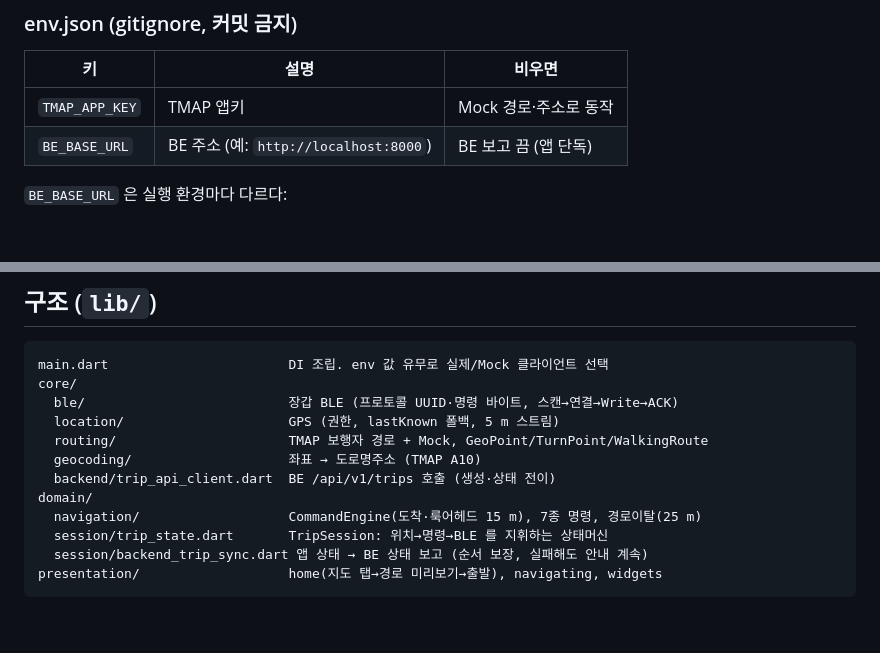
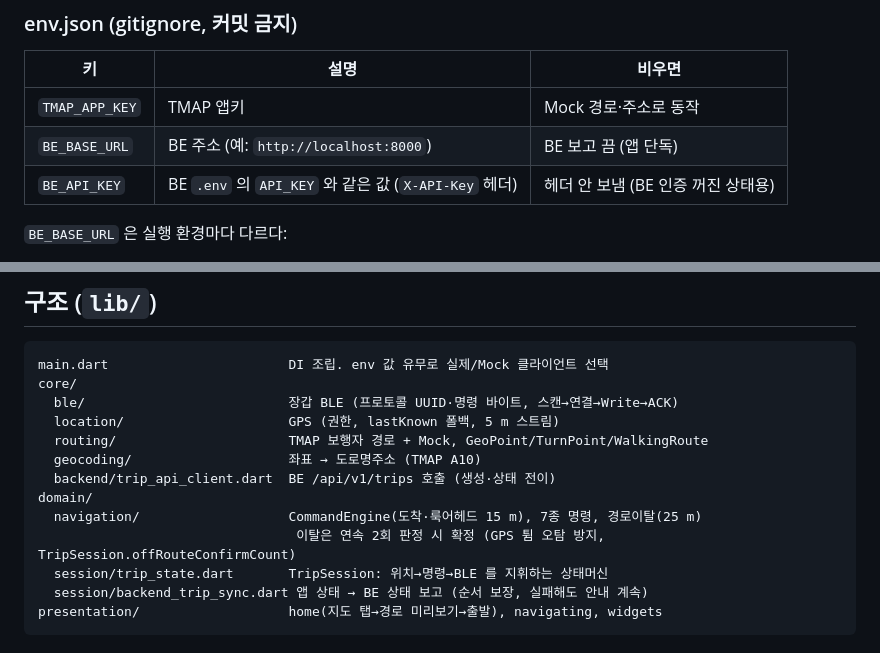
Before and after one commit to 2026-kau-project-x/FE, a Markdown page: README.md, 2 parts joined by grey strips. Drawn GitHub-style; blank space fills up the shorter version.

Commit message:
docs: README 에 BE_API_KEY·이탈 확정 규칙 추가

```diff
--- a/README.md
+++ b/README.md
@@ -17,6 +17,7 @@ flutter test
 |---|---|---|
 | `TMAP_APP_KEY` | TMAP 앱키 | Mock 경로·주소로 동작 |
 | `BE_BASE_URL` | BE 주소 (예: `http://localhost:8000`) | BE 보고 끔 (앱 단독) |
+| `BE_API_KEY` | BE `.env` 의 `API_KEY` 와 같은 값 (`X-API-Key` 헤더) | 헤더 안 보냄 (BE 인증 꺼진 상태용) |
 
 `BE_BASE_URL` 은 실행 환경마다 다르다:
 - 웹(Chrome)·Windows: `http://localhost:8000`
@@ -38,6 +39,7 @@ core/
   backend/trip_api_client.dart  BE /api/v1/trips 호출 (생성·상태 전이)
 domain/
   navigation/                   CommandEngine(도착·룩어헤드 15 m), 7종 명령, 경로이탈(25 m)
+                                 이탈은 연속 2회 판정 시 확정 (GPS 튐 오탐 방지, TripSession.offRouteConfirmCount)
   session/trip_state.dart       TripSession: 위치→명령→BLE 를 지휘하는 상태머신
   session/backend_trip_sync.dart 앱 상태 → BE 상태 보고 (순서 보장, 실패해도 안내 계속)
 presentation/                   home(지도 탭→경로 미리보기→출발), navigating, widgets
```
